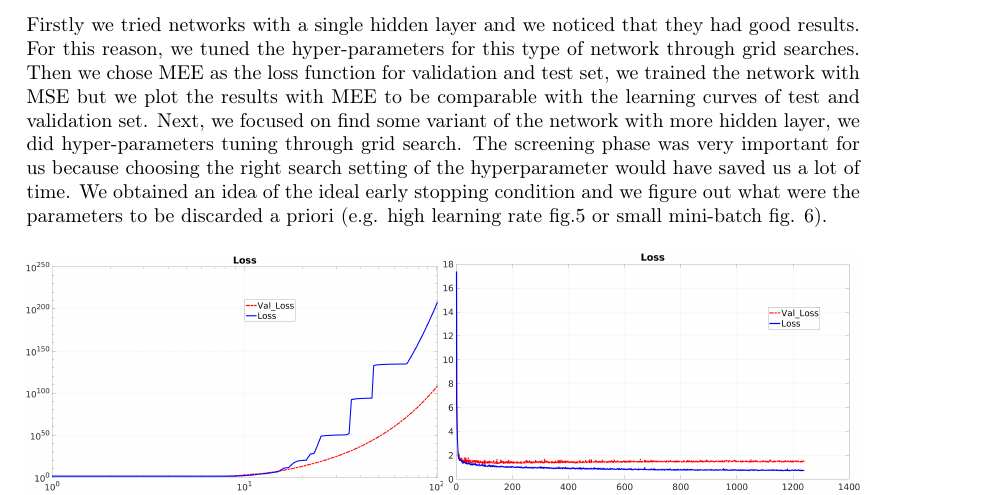
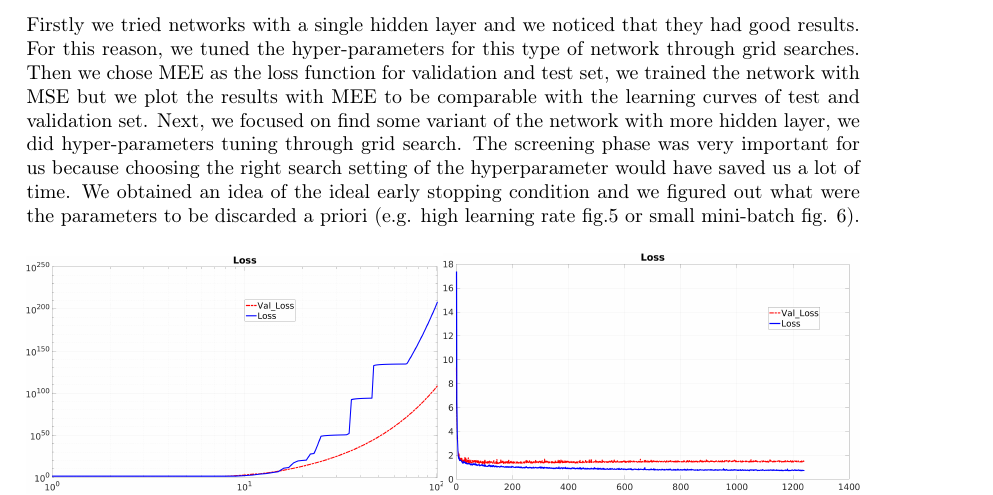
Before and after one commit to GiovanniSorice/MLProject, a LaTeX paper (docs/report/relazione.tex, which reads docs/report/sez/experiments.tex): part of page 5 of 8, cut so that both start at the same text. Compiled offline with pdfLaTeX.

Commit message:
relazione

```diff
--- a/docs/report/sez/experiments.tex
+++ b/docs/report/sez/experiments.tex
@@ -93,7 +93,7 @@ In the beginning, we split the dataset between a training set and a test set wit
 Firstly we tried networks with a single hidden layer and we noticed that they had good results. For this reason, we tuned the hyper-parameters for this type of network through grid searches.
 Then we chose MEE as the loss function for validation and test set, we trained the network with MSE but we plot the results with MEE to be comparable with the learning curves of test and validation set.
 Next, we focused on find some variant of the network with more hidden layer, we did hyper-parameters tuning through grid search.
-The screening phase was very important for us because choosing the right search setting of the hyperparameter would have saved us a lot of time. We obtained an idea of the ideal early stopping condition and we figure out what were the parameters to be discarded a priori (e.g. high learning rate fig.\ref{img:hlr} or small mini-batch fig. \ref{img:smb}).
+The screening phase was very important for us because choosing the right search setting of the hyperparameter would have saved us a lot of time. We obtained an idea of the ideal early stopping condition and we figured out what were the parameters to be discarded a priori (e.g. high learning rate fig.\ref{img:hlr} or small mini-batch fig. \ref{img:smb}).
 
 \begin{figure}[H]
 	\centering
```
